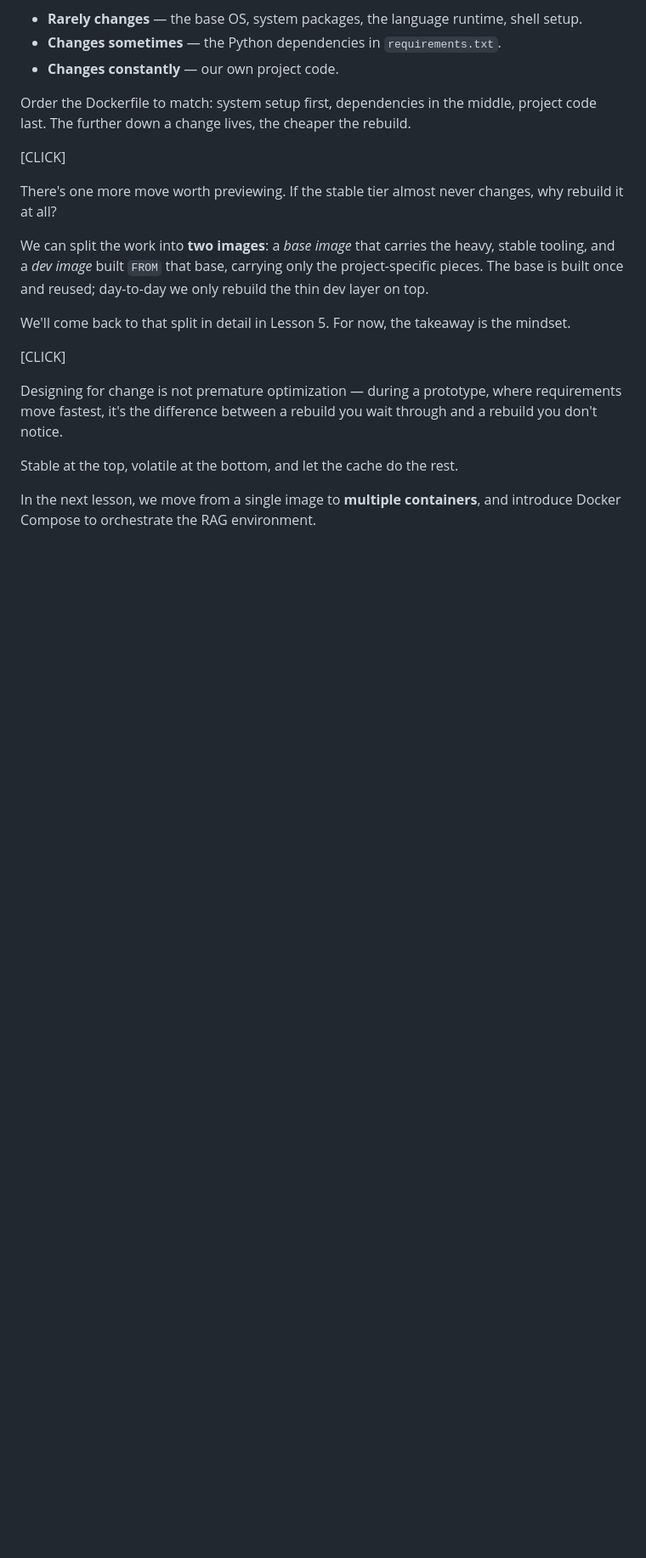
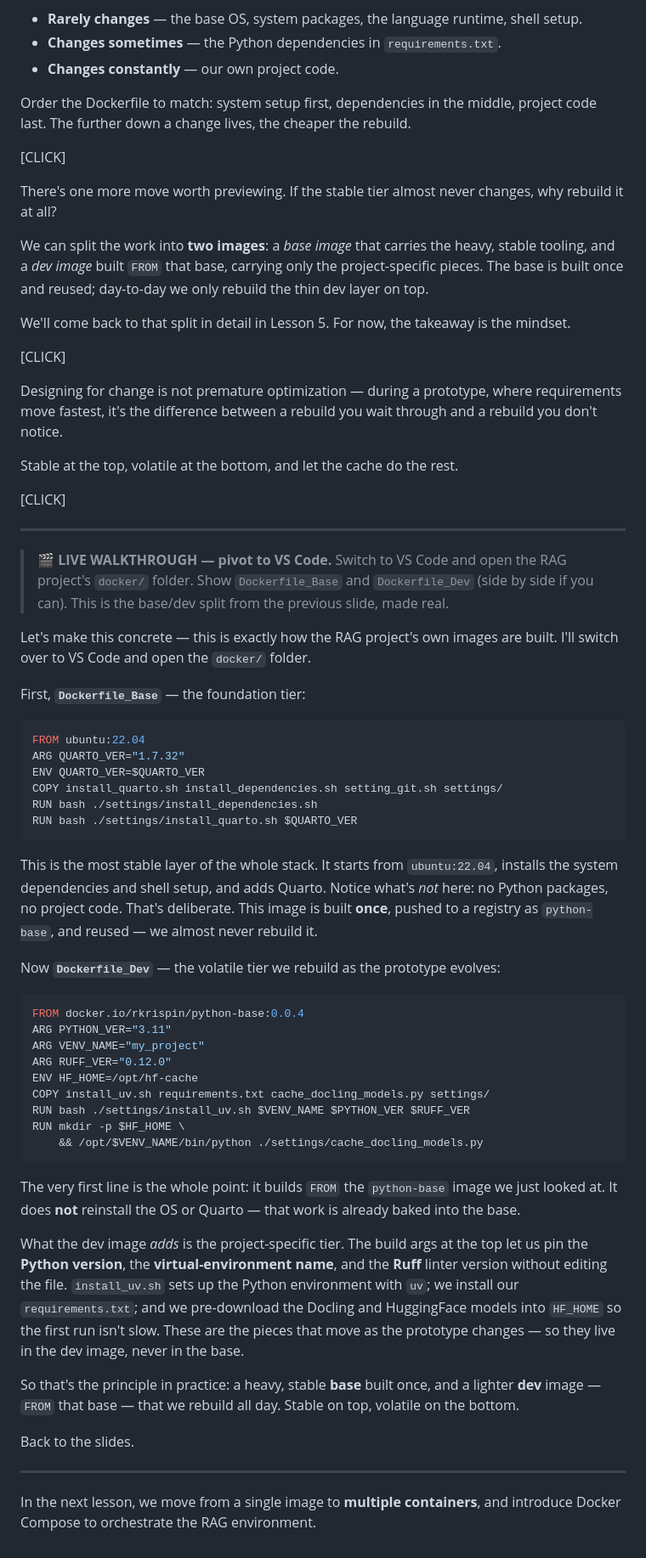
Before and after one commit to LinkedInLearning/docker-for-local-ai-app-development-build-lightweight-containerized-ai-applications-11189001, a Markdown page: script/ch3/script_c3_l1.md, the part around the change. Shown at 85% size. GitHub-like rendering; blank space fills up the shorter version.

Commit message:
docs(c3l1 script): add VS Code walkthrough of RAG base/dev Dockerfiles
End the lesson with a live walkthrough: pivot to VS Code, open docker/ and walk
Dockerfile_Base (ubuntu + system deps + Quarto, the stable foundation built once)
and Dockerfile_Dev (FROM python-base; uv Python env, requirements, baked Docling/HF
model cache — the volatile tier). Ties the base/dev split to the lesson's
'stable on top, volatile on the bottom' principle before the next-lesson close.

Co-Authored-By: Claude Opus 4.8 (1M context) <noreply@anthropic.com>

````diff
--- a/script/ch3/script_c3_l1.md
+++ b/script/ch3/script_c3_l1.md
@@ -75,4 +75,52 @@ Designing for change is not premature optimization — during a prototype, where
 
 Stable at the top, volatile at the bottom, and let the cache do the rest.
 
+[CLICK]
+
+---
+
+> **🎬 LIVE WALKTHROUGH — pivot to VS Code.**
+> Switch to VS Code and open the RAG project's `docker/` folder. Show
+> `Dockerfile_Base` and `Dockerfile_Dev` (side by side if you can). This is the
+> base/dev split from the previous slide, made real.
+
+Let's make this concrete — this is exactly how the RAG project's own images are built. I'll switch over to VS Code and open the `docker/` folder.
+
+First, **`Dockerfile_Base`** — the foundation tier:
+
+```dockerfile
+FROM ubuntu:22.04
+ARG QUARTO_VER="1.7.32"
+ENV QUARTO_VER=$QUARTO_VER
+COPY install_quarto.sh install_dependencies.sh setting_git.sh settings/
+RUN bash ./settings/install_dependencies.sh
+RUN bash ./settings/install_quarto.sh $QUARTO_VER
+```
+
+This is the most stable layer of the whole stack. It starts from `ubuntu:22.04`, installs the system dependencies and shell setup, and adds Quarto. Notice what's *not* here: no Python packages, no project code. That's deliberate. This image is built **once**, pushed to a registry as `python-base`, and reused — we almost never rebuild it.
+
+Now **`Dockerfile_Dev`** — the volatile tier we rebuild as the prototype evolves:
+
+```dockerfile
+FROM docker.io/rkrispin/python-base:0.0.4
+ARG PYTHON_VER="3.11"
+ARG VENV_NAME="my_project"
+ARG RUFF_VER="0.12.0"
+ENV HF_HOME=/opt/hf-cache
+COPY install_uv.sh requirements.txt cache_docling_models.py settings/
+RUN bash ./settings/install_uv.sh $VENV_NAME $PYTHON_VER $RUFF_VER
+RUN mkdir -p $HF_HOME \
+    && /opt/$VENV_NAME/bin/python ./settings/cache_docling_models.py
+```
+
+The very first line is the whole point: it builds `FROM` the `python-base` image we just looked at. It does **not** reinstall the OS or Quarto — that work is already baked into the base.
+
+What the dev image *adds* is the project-specific tier. The build args at the top let us pin the **Python version**, the **virtual-environment name**, and the **Ruff** linter version without editing the file. `install_uv.sh` sets up the Python environment with `uv`; we install our `requirements.txt`; and we pre-download the Docling and HuggingFace models into `HF_HOME` so the first run isn't slow. These are the pieces that move as the prototype changes — so they live in the dev image, never in the base.
+
+So that's the principle in practice: a heavy, stable **base** built once, and a lighter **dev** image — `FROM` that base — that we rebuild all day. Stable on top, volatile on the bottom.
+
+Back to the slides.
+
+---
+
 In the next lesson, we move from a single image to **multiple containers**, and introduce Docker Compose to orchestrate the RAG environment.
````
